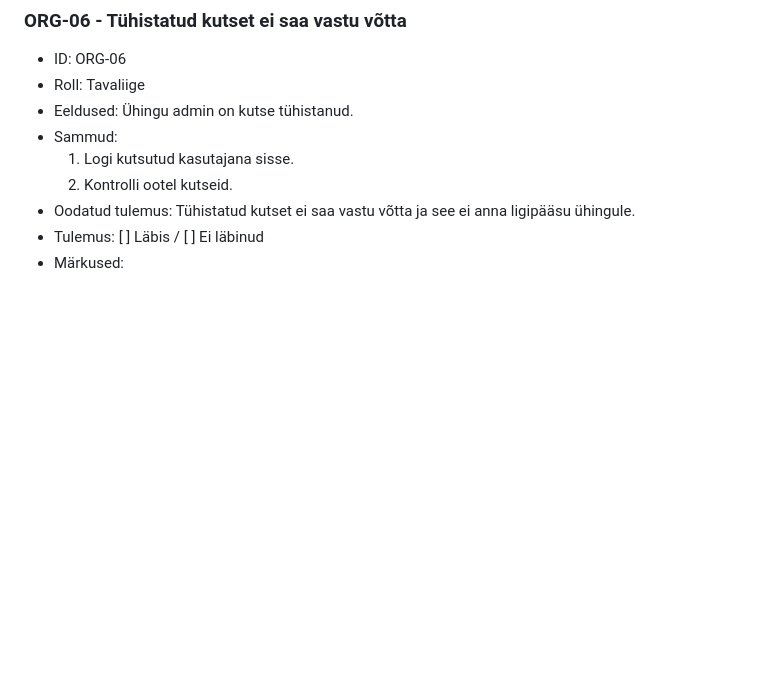
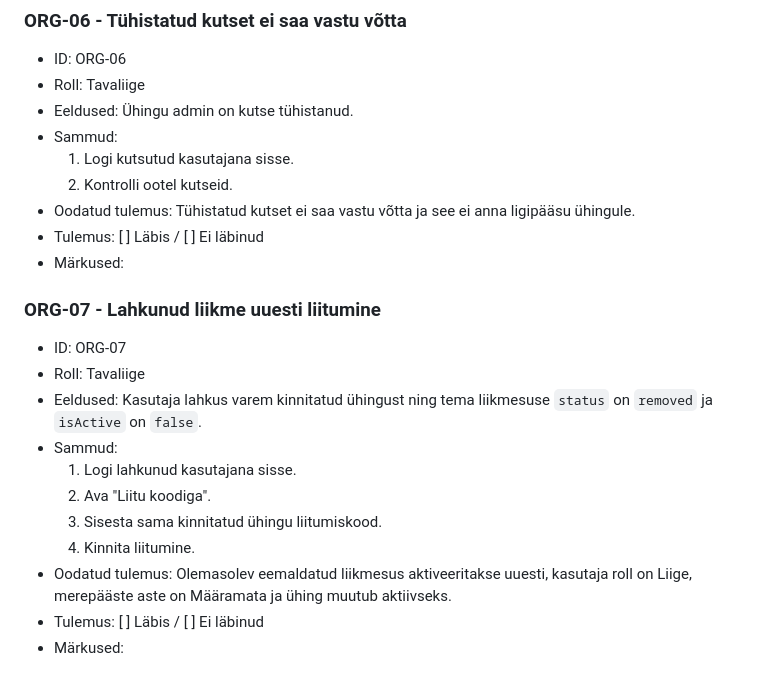
Before and after one commit to taaviont-creator/ResponderCrewApp, a Markdown page: docs/mvp-manual-test-checklist.md, the part around the change. Drawn GitHub-style; blank space fills up the shorter version.

Commit message:
Add rejoin regression checklist

```diff
--- a/docs/mvp-manual-test-checklist.md
+++ b/docs/mvp-manual-test-checklist.md
@@ -145,6 +145,20 @@ See kontrollnimekiri on mõeldud käsitsi suitsutestiks emulaatoris või telefon
   1. Logi kutsutud kasutajana sisse.
   2. Kontrolli ootel kutseid.
 - Oodatud tulemus: Tühistatud kutset ei saa vastu võtta ja see ei anna ligipääsu ühingule.
+- Tulemus: [ ] Läbis / [ ] Ei läbinud
+- Märkused:
+
+
+### ORG-07 - Lahkunud liikme uuesti liitumine
+- ID: ORG-07
+- Roll: Tavaliige
+- Eeldused: Kasutaja lahkus varem kinnitatud ühingust ning tema liikmesuse `status` on `removed` ja `isActive` on `false`.
+- Sammud:
+  1. Logi lahkunud kasutajana sisse.
+  2. Ava "Liitu koodiga".
+  3. Sisesta sama kinnitatud ühingu liitumiskood.
+  4. Kinnita liitumine.
+- Oodatud tulemus: Olemasolev eemaldatud liikmesus aktiveeritakse uuesti, kasutaja roll on Liige, merepääste aste on Määramata ja ühing muutub aktiivseks.
 - Tulemus: [ ] Läbis / [ ] Ei läbinud
 - Märkused:
 
```
